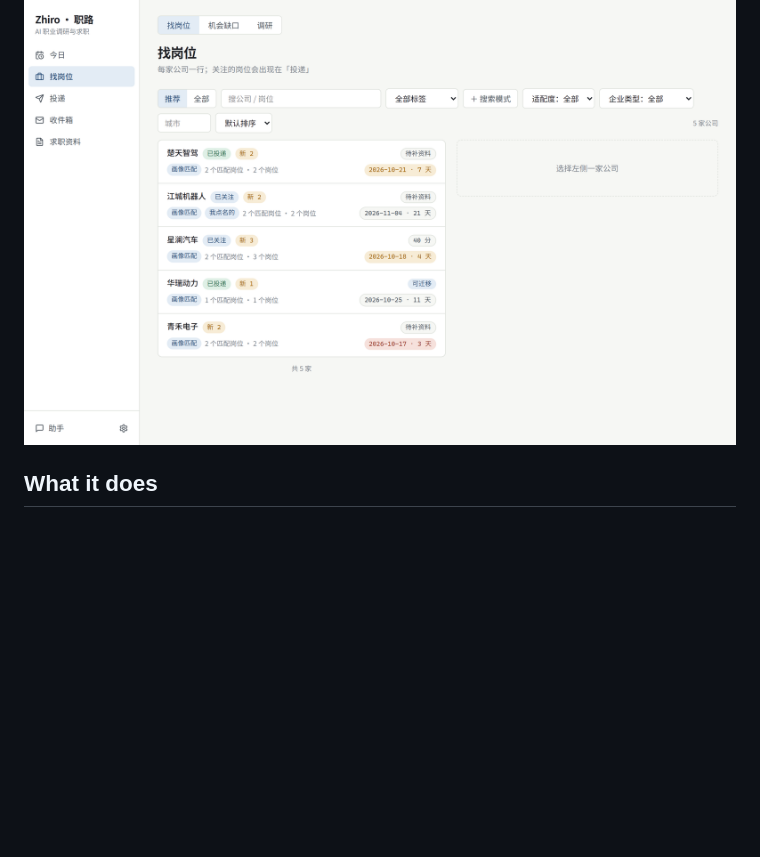
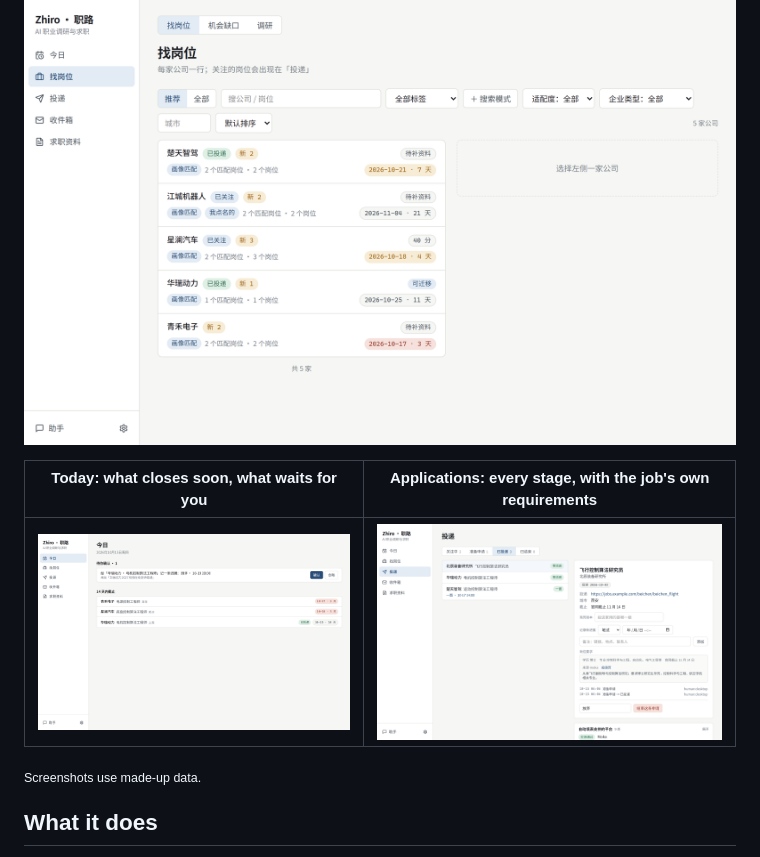
Before and after one commit to mazjq/zhiro, a Markdown page: README.md, the part around the change. Rendered like a GitHub page; pictures changed too: docs/assets/pipeline.png (added); blank space fills up the shorter version.

Commit message:
docs: architecture diagrams (layers, agents both ways, upgrade); two more screenshots in the README; MCP server says zhiro and its version
Co-Authored-By: Claude Opus 5.5 <noreply@anthropic.com>

```diff
--- a/README.md
+++ b/README.md
@@ -18,6 +18,12 @@ MCP client) research industries and companies, track things for you and fill in
 pressing Submit for you**. It is built first for campus recruiting in China (校招), and works for any job search.
 
 ![Zhiro: jobs ranked against your profile](docs/assets/jobs.png)
+
+| Today: what closes soon, what waits for you | Applications: every stage, with the job's own requirements |
+|---|---|
+| ![Today](docs/assets/today.png) | ![Applications](docs/assets/pipeline.png) |
+
+<sub>Screenshots use made-up data.</sub>
 
 ## What it does
 
```
Also changed, not shown: README.zh-CN.md (+6 -0 lines), docs/contrib/architecture.md (+50 -0 lines), 1 other file.
